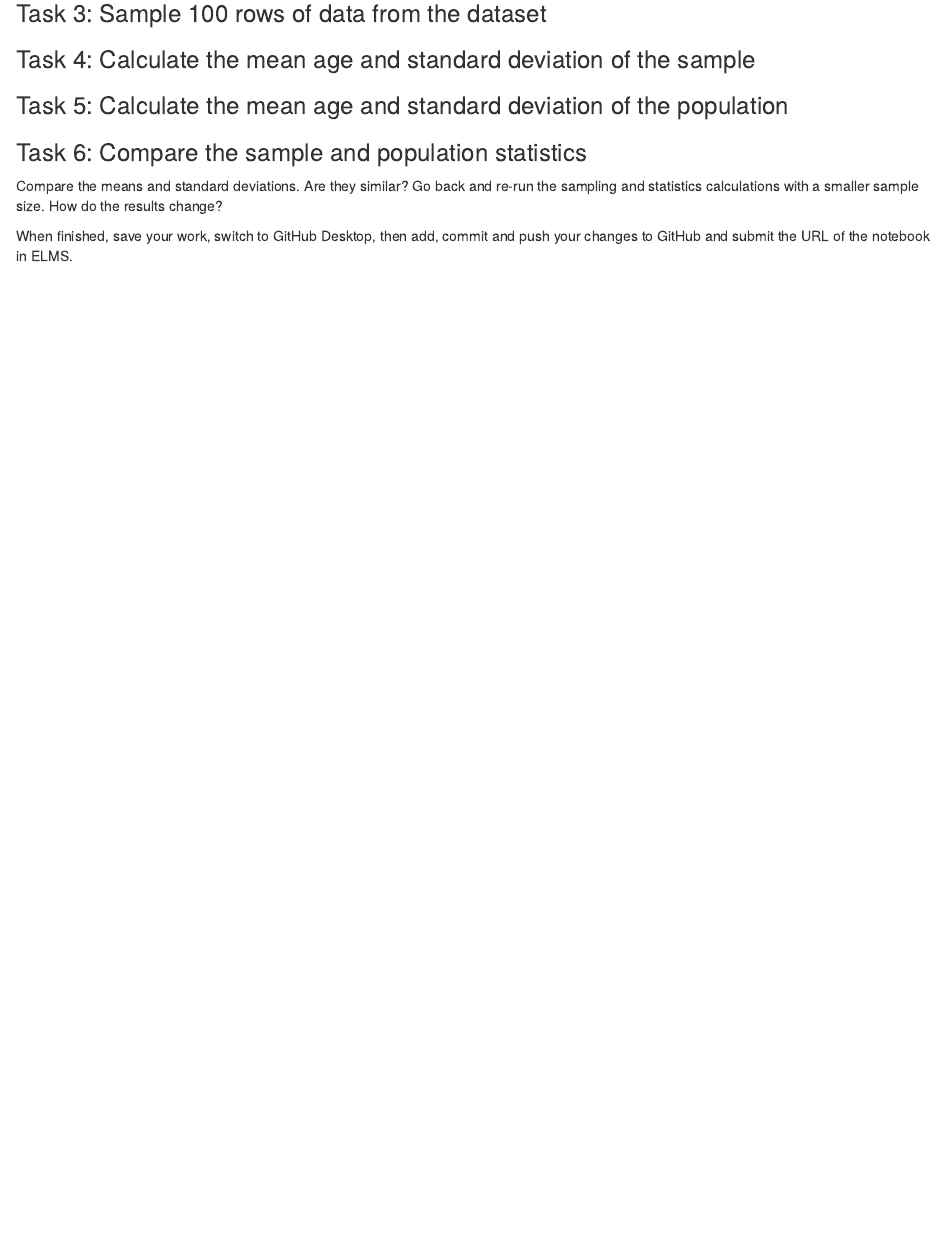
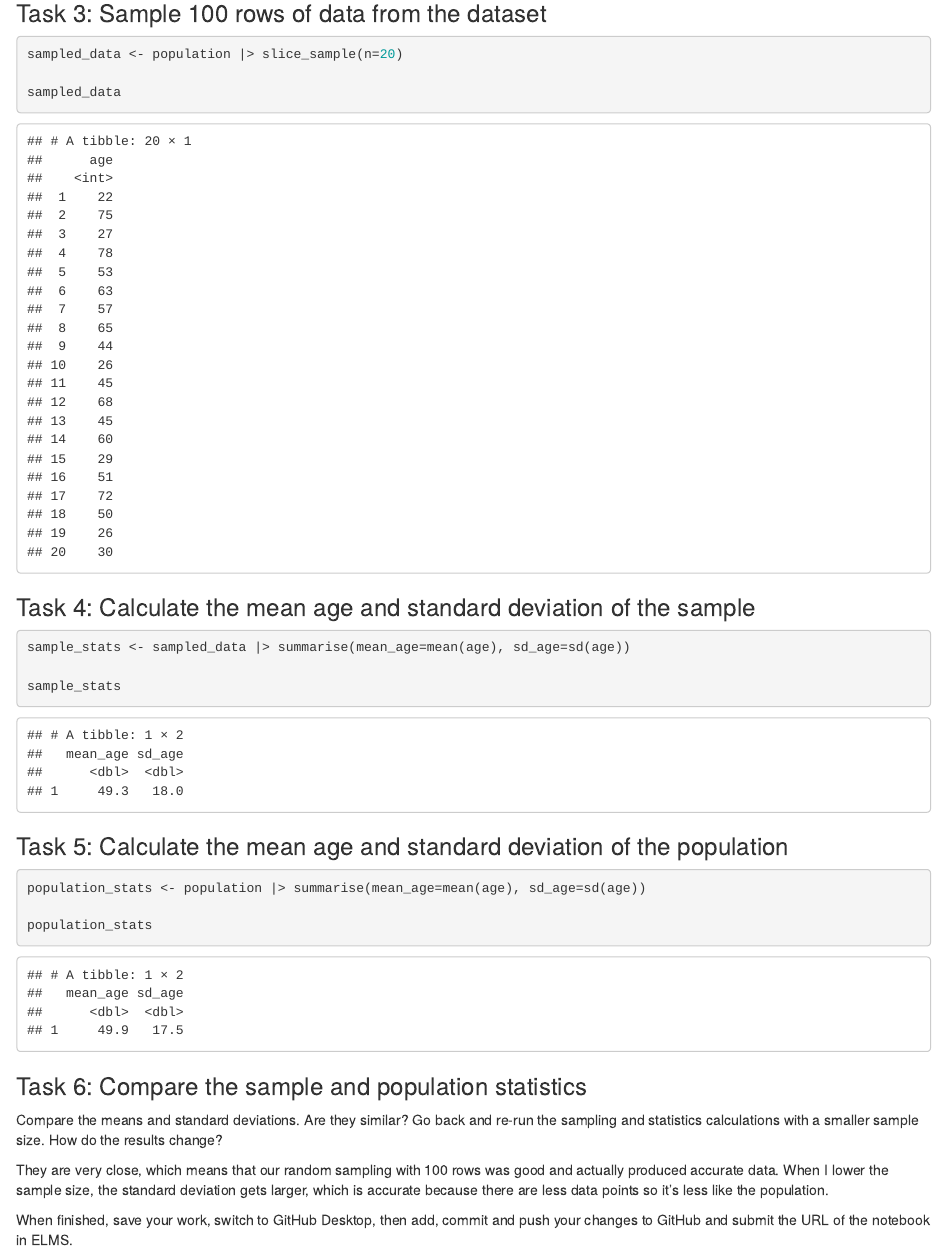
Before and after one commit to elizabethfaragi/jour405_spring26, an R Markdown document (activities/Sampling.Rmd): the page in a window 1100 px wide, from 230 px down before the commit and from 940 px down after it, so that both start at the same text. Rendered offline with R 4.5, knitr and Pandoc, with nearby package versions.

Commit message:
Update Sampling.Rmd

````diff
--- a/activities/Sampling.Rmd
+++ b/activities/Sampling.Rmd
@@ -12,17 +26,34 @@ Follow along with the demo to learn how to sample data from a population using R
 
 ### Task 3: Sample 100 rows of data from the dataset
+```{r}
+sampled_data <- population |> slice_sample(n=20)
+
+sampled_data
+```
 
 
 ### Task 4: Calculate the mean age and standard deviation of the sample
 
+```{r}
+sample_stats <- sampled_data |> summarise(mean_age=mean(age), sd_age=sd(age))
+
+sample_stats
+```
+
+
 
 ### Task 5: Calculate the mean age and standard deviation of the population
+```{r}
+population_stats <- population |> summarise(mean_age=mean(age), sd_age=sd(age))
+
+population_stats
+```
 
 
 ### Task 6: Compare the sample and population statistics
 
 Compare the means and standard deviations. Are they similar? Go back and re-run the sampling and statistics calculations with a smaller sample size. How do the results change?
 
-
+They are very close, which means that our random sampling with 100 rows was good and actually produced accurate data. When I lower the sample size, the standard deviation gets larger, which is accurate because there are less data points so it's less like the population.
 
 When finished, save your work, switch to GitHub Desktop, then add, commit and push your changes to GitHub and submit the URL of the notebook in ELMS.
````
Also changed, not shown: activities/Sampling.Rmd (14 more changed lines).
